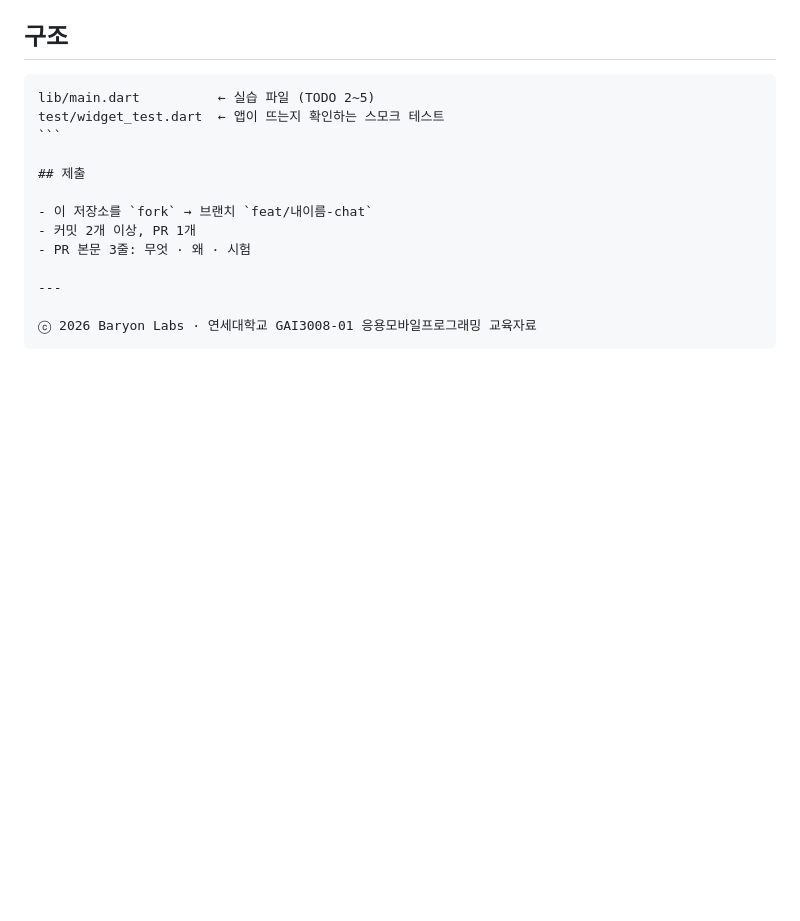
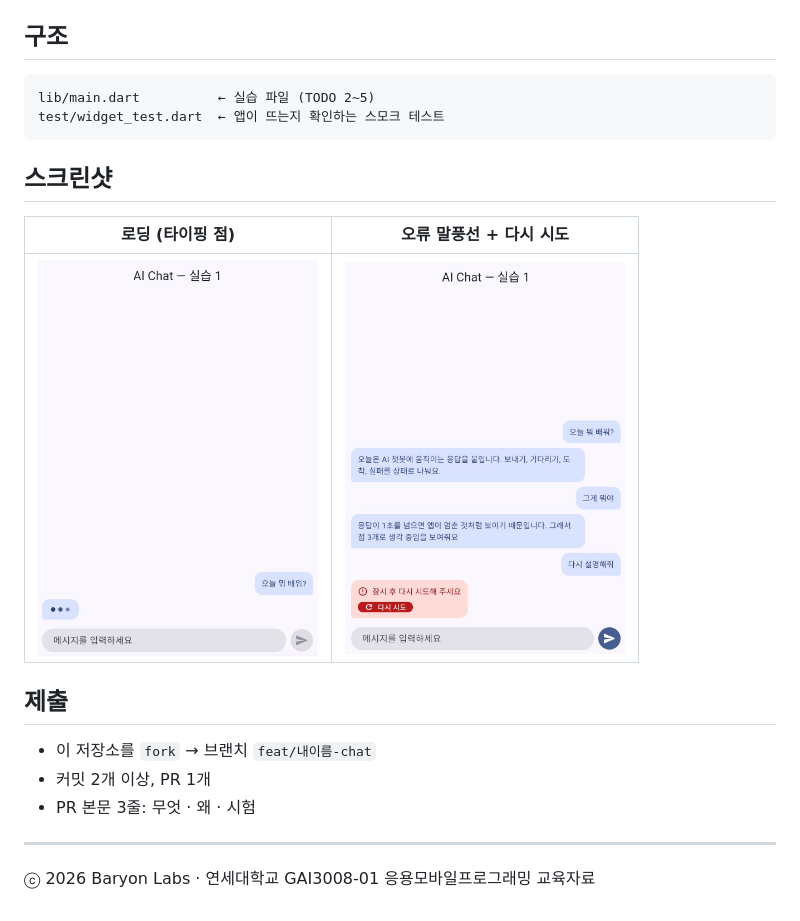
Before and after one commit to jessieyeon/gai3008-lab1-chat-ui, a Markdown page: README.md, the part around the change. Rendered like a GitHub page; pictures changed too: screenshots/error.png (added), screenshots/loading.png (added); blank space fills up the shorter version.

Commit message:
docs: README에 로딩·오류 화면 스크린샷 추가

`````diff
--- a/README.md
+++ b/README.md
@@ -40,10 +40,16 @@ flutter run -d chrome      # 또는 -d <에뮬레이터>
 
 ## 구조
 
-````
+```
 lib/main.dart          ← 실습 파일 (TODO 2~5)
 test/widget_test.dart  ← 앱이 뜨는지 확인하는 스모크 테스트
 ```
+
+## 스크린샷
+
+| 로딩 (타이핑 점) | 오류 말풍선 + 다시 시도 |
+| --- | --- |
+| <img src="screenshots/loading.png" width="280" alt="응답을 기다리는 동안 점 3개가 보이는 로딩 화면"> | <img src="screenshots/error.png" width="280" alt="오류 말풍선과 다시 시도 버튼이 보이는 화면"> |
 
 ## 제출
 
@@ -54,4 +60,3 @@ test/widget_test.dart  ← 앱이 뜨는지 확인하는 스모크 테스트
 ---
 
 ⓒ 2026 Baryon Labs · 연세대학교 GAI3008-01 응용모바일프로그래밍 교육자료
-````
`````
